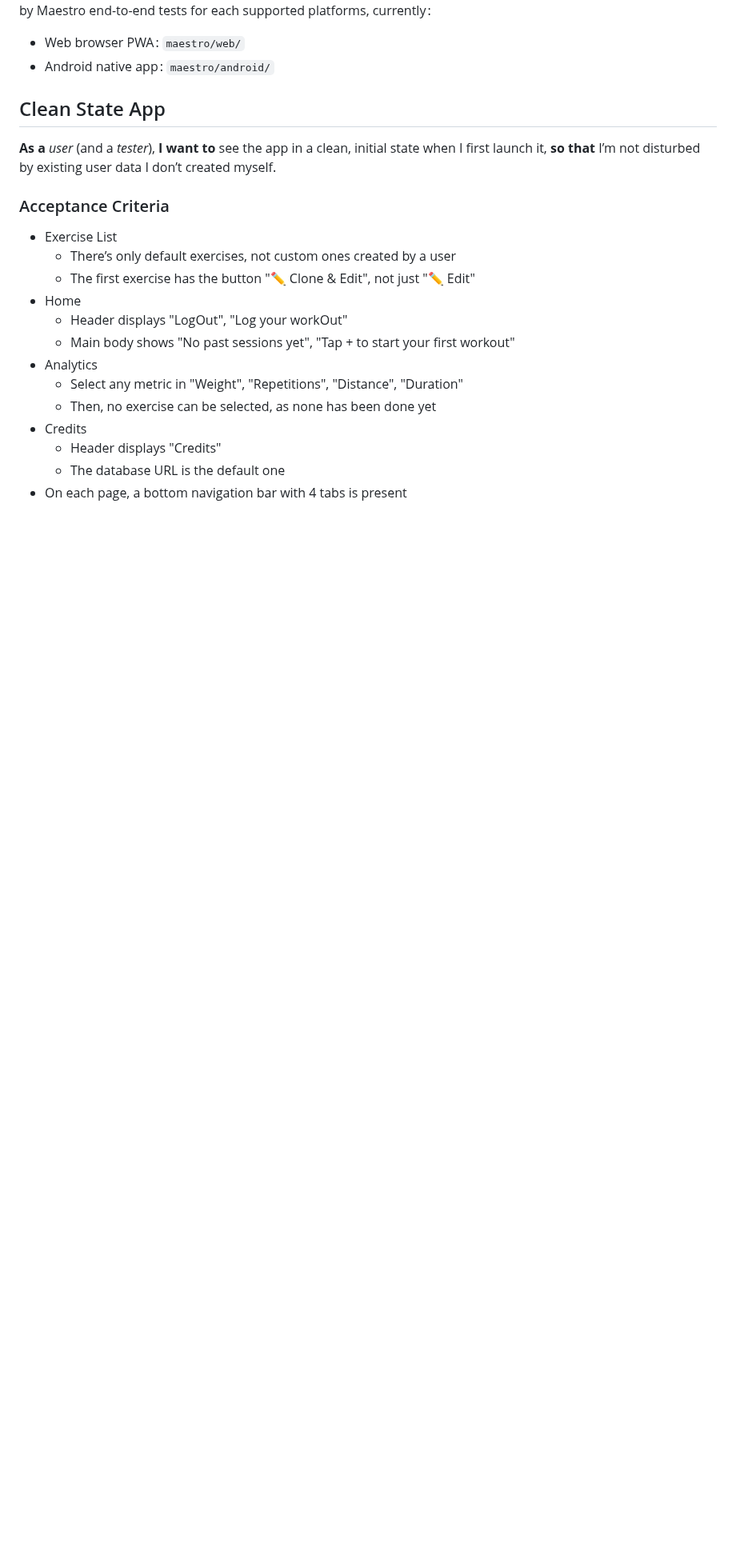
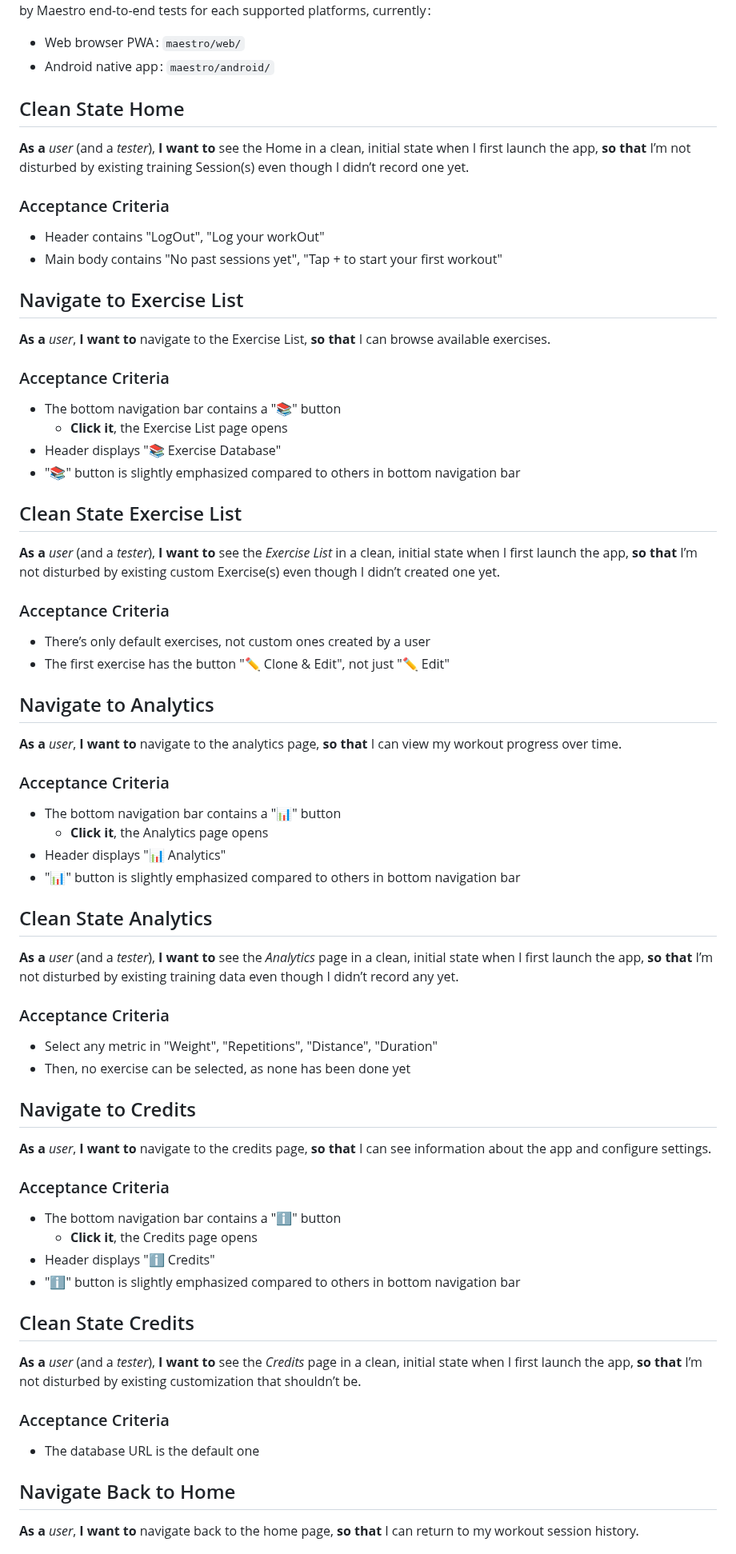
Before and after one commit to gfauredev/LogOut, a Markdown page: USER_STORIES.md, the part around one of its changes. Shown at 80% size. GitHub-like rendering; blank space fills up the shorter version.

Commit message:
refactor: granular stories

```diff
--- a/USER_STORIES.md
+++ b/USER_STORIES.md
@@ -42,24 +50,87 @@ supported platforms, currently :
 - Web browser PWA : `maestro/web/`
 - Android native app : `maestro/android/`
 
-## Clean State App
+## Clean State Home
 
-**As a** _user_ (and a _tester_), **I want to** see the app in a clean, initial
-state when I first launch it, **so that** I’m not disturbed by existing user
-data I don’t created myself.
+**As a** _user_ (and a _tester_), **I want to** see the Home in a clean, initial
+state when I first launch the app, **so that** I’m not disturbed by existing
+training Session(s) even though I didn’t record one yet.
 
 ### Acceptance Criteria
 
-- Exercise List
-  - There’s only default exercises, not custom ones created by a user
-  - The first exercise has the button "✏️ Clone & Edit", not just "✏️ Edit"
-- Home
-  - Header displays "LogOut", "Log your workOut"
-  - Main body shows "No past sessions yet", "Tap + to start your first workout"
-- Analytics
-  - Select any metric in "Weight", "Repetitions", "Distance", "Duration"
-  - Then, no exercise can be selected, as none has been done yet
-- Credits
-  - Header displays "Credits"
-  - The database URL is the default one
-- On each page, a bottom navigation bar with 4 tabs is present
+- Header contains "LogOut", "Log your workOut"
+- Main body contains "No past sessions yet", "Tap + to start your first workout"
+
+## Navigate to Exercise List
+
+**As a** _user_, **I want to** navigate to the Exercise List, **so that** I can
+browse available exercises.
+
+### Acceptance Criteria
+
+- The bottom navigation bar contains a "📚" button
+  - **Click it**, the Exercise List page opens
+- Header displays "📚 Exercise Database"
+- "📚" button is slightly emphasized compared to others in bottom navigation bar
+
+## Clean State Exercise List
+
+**As a** _user_ (and a _tester_), **I want to** see the _Exercise List_ in a
+clean, initial state when I first launch the app, **so that** I’m not disturbed
+by existing custom Exercise(s) even though I didn’t created one yet.
+
+### Acceptance Criteria
+
+- There’s only default exercises, not custom ones created by a user
+- The first exercise has the button "✏️ Clone & Edit", not just "✏️ Edit"
+
+## Navigate to Analytics
+
+**As a** _user_, **I want to** navigate to the analytics page, **so that** I can
+view my workout progress over time.
+
+### Acceptance Criteria
+
+- The bottom navigation bar contains a "📊" button
+  - **Click it**, the Analytics page opens
+- Header displays "📊 Analytics"
+- "📊" button is slightly emphasized compared to others in bottom navigation bar
+
+## Clean State Analytics
+
+**As a** _user_ (and a _tester_), **I want to** see the _Analytics_ page in a
+clean, initial state when I first launch the app, **so that** I’m not disturbed
+by existing training data even though I didn’t record any yet.
+
+### Acceptance Criteria
+
+- Select any metric in "Weight", "Repetitions", "Distance", "Duration"
+- Then, no exercise can be selected, as none has been done yet
+
+## Navigate to Credits
+
+**As a** _user_, **I want to** navigate to the credits page, **so that** I can
+see information about the app and configure settings.
+
+### Acceptance Criteria
+
+- The bottom navigation bar contains a "ℹ️" button
+  - **Click it**, the Credits page opens
+- Header displays "ℹ️ Credits"
+- "ℹ️" button is slightly emphasized compared to others in bottom navigation bar
+
+## Clean State Credits
+
+**As a** _user_ (and a _tester_), **I want to** see the _Credits_ page in a
+clean, initial state when I first launch the app, **so that** I’m not disturbed
+by existing customization that shouldn’t be.
+
+### Acceptance Criteria
+
+- The database URL is the default one
+
+## Navigate Back to Home
+
+**As a** _user_, **I want to** navigate back to the home page, **so that** I can
+return to my workout session history.
+
```
Also changed, not shown: other parts of USER_STORIES.md (+22 -40 lines).
